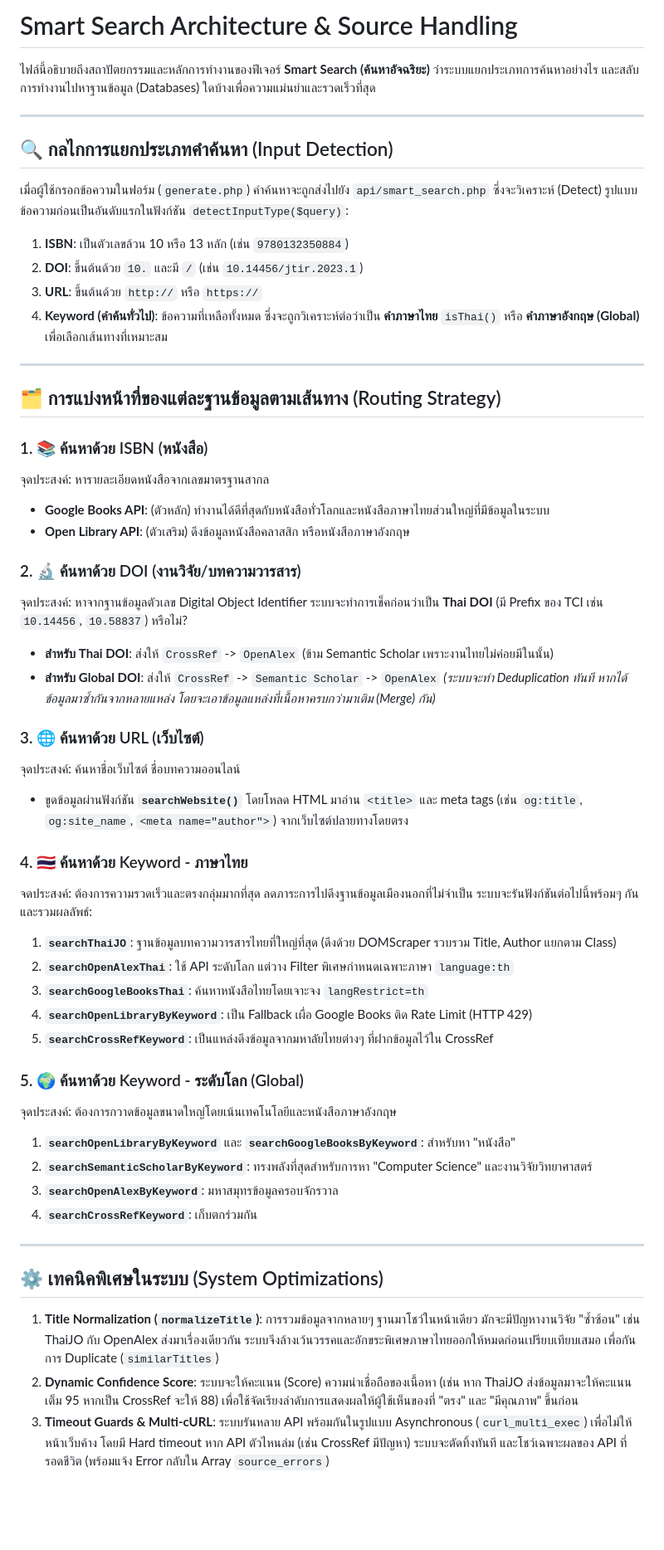
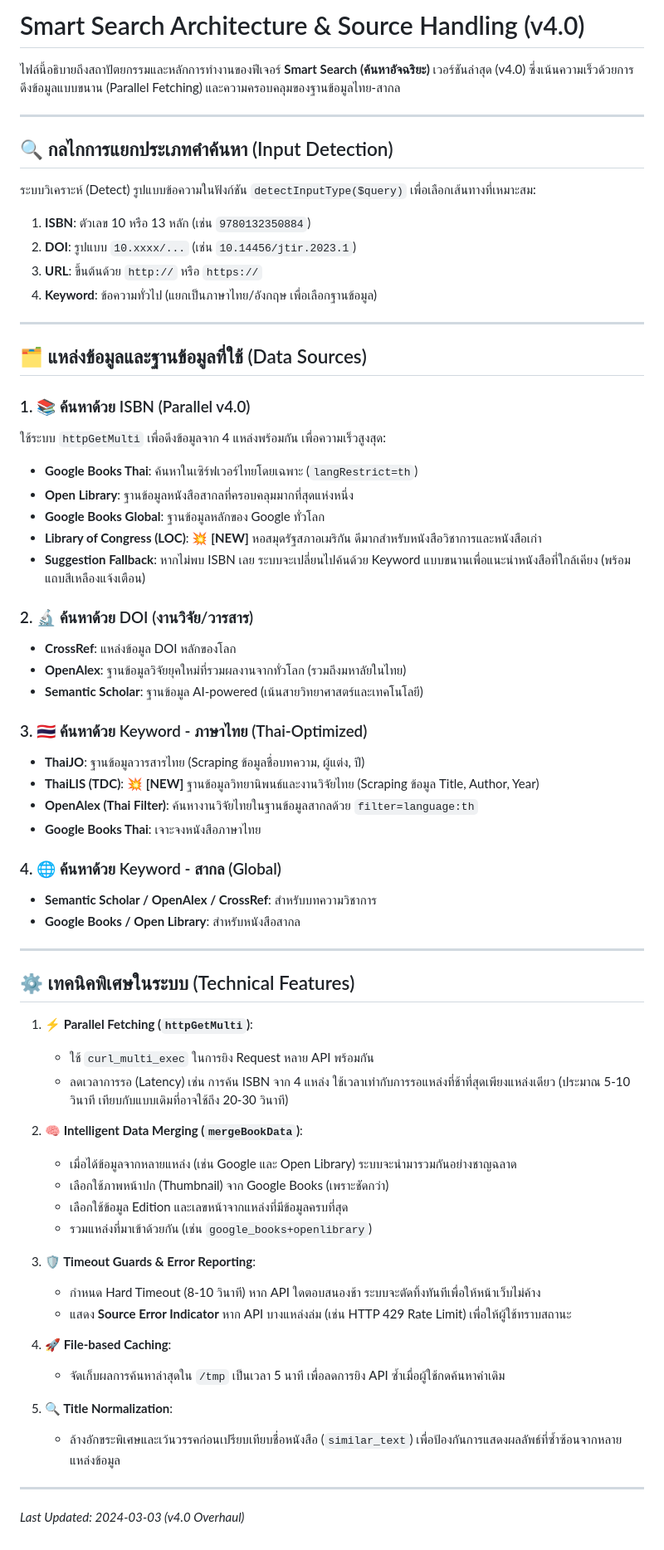
Before and after one commit to thnakon/Babybib, a Markdown page: docs/smart_search_architecture.md, the part around the change. Shown at 83% size. GitHub-like rendering; blank space fills up the shorter version.

Commit message:
docs: update smart search architecture for v4.0 enhancements

```diff
--- a/docs/smart_search_architecture.md
+++ b/docs/smart_search_architecture.md
@@ -1,57 +1,67 @@
-# Smart Search Architecture & Source Handling
+# Smart Search Architecture & Source Handling (v4.0)
 
-ไฟล์นี้อธิบายถึงสถาปัตยกรรมและหลักการทำงานของฟีเจอร์ **Smart Search (ค้นหาอัจฉริยะ)** ว่าระบบแยกประเภทการค้นหาอย่างไร และสลับการทำงานไปหาฐานข้อมูล (Databases) ใดบ้างเพื่อความแม่นยำและรวดเร็วที่สุด
+ไฟล์นี้อธิบายถึงสถาปัตยกรรมและหลักการทำงานของฟีเจอร์ **Smart Search (ค้นหาอัจฉริยะ)** เวอร์ชันล่าสุด (v4.0) ซึ่งเน้นความเร็วด้วยการดึงข้อมูลแบบขนาน (Parallel Fetching) และความครอบคลุมของฐานข้อมูลไทย-สากล
 
 ---
 
 ## 🔍 กลไกการแยกประเภทคำค้นหา (Input Detection)
-เมื่อผู้ใช้กรอกข้อความในฟอร์ม (`generate.php`) คำค้นหาจะถูกส่งไปยัง `api/smart_search.php` ซึ่งจะวิเคราะห์ (Detect) รูปแบบข้อความก่อนเป็นอันดับแรกในฟังก์ชัน `detectInputType($query)`:
+ระบบวิเคราะห์ (Detect) รูปแบบข้อความในฟังก์ชัน `detectInputType($query)` เพื่อเลือกเส้นทางที่เหมาะสม:
 
-1. **ISBN**: เป็นตัวเลขล้วน 10 หรือ 13 หลัก (เช่น `9780132350884`)
-2. **DOI**: ขึ้นต้นด้วย `10.` และมี `/` (เช่น `10.14456/jtir.2023.1`)
+1. **ISBN**: ตัวเลข 10 หรือ 13 หลัก (เช่น `9780132350884`)
+2. **DOI**: รูปแบบ `10.xxxx/...` (เช่น `10.14456/jtir.2023.1`)
 3. **URL**: ขึ้นต้นด้วย `http://` หรือ `https://`
-4. **Keyword (คำค้นทั่วไป)**: ข้อความที่เหลือทั้งหมด ซึ่งจะถูกวิเคราะห์ต่อว่าเป็น **คำภาษาไทย** `isThai()` หรือ **คำภาษาอังกฤษ (Global)** เพื่อเลือกเส้นทางที่เหมาะสม
+4. **Keyword**: ข้อความทั่วไป (แยกเป็นภาษาไทย/อังกฤษ เพื่อเลือกฐานข้อมูล)
 
 ---
 
-## 🗂️ การแบ่งหน้าที่ของแต่ละฐานข้อมูลตามเส้นทาง (Routing Strategy)
+## 🗂️ แหล่งข้อมูลและฐานข้อมูลที่ใช้ (Data Sources)
 
-### 1. 📚 ค้นหาด้วย ISBN (หนังสือ)
-จุดประสงค์: หารายละเอียดหนังสือจากเลขมาตรฐานสากล
-- **Google Books API**: (ตัวหลัก) ทำงานได้ดีที่สุดกับหนังสือทั่วโลกและหนังสือภาษาไทยส่วนใหญ่ที่มีข้อมูลในระบบ
-- **Open Library API**: (ตัวเสริม) ดึงข้อมูลหนังสือคลาสสิก หรือหนังสือภาษาอังกฤษ
+### 1. 📚 ค้นหาด้วย ISBN (Parallel v4.0)
+ใช้ระบบ `httpGetMulti` เพื่อดึงข้อมูลจาก 4 แหล่งพร้อมกัน เพื่อความเร็วสูงสุด:
+- **Google Books Thai**: ค้นหาในเซิร์ฟเวอร์ไทยโดยเฉพาะ (`langRestrict=th`)
+- **Open Library**: ฐานข้อมูลหนังสือสากลที่ครอบคลุมมากที่สุดแห่งหนึ่ง
+- **Google Books Global**: ฐานข้อมูลหลักของ Google ทั่วโลก
+- **Library of Congress (LOC)**: 💥 **[NEW]** หอสมุดรัฐสภาอเมริกัน ดีมากสำหรับหนังสือวิชาการและหนังสือเก่า
+- **Suggestion Fallback**: หากไม่พบ ISBN เลย ระบบจะเปลี่ยนไปค้นด้วย Keyword แบบขนานเพื่อแนะนำหนังสือที่ใกล้เคียง (พร้อมแถบสีเหลืองแจ้งเตือน)
 
-### 2. 🔬 ค้นหาด้วย DOI (งานวิจัย/บทความวารสาร)
-จุดประสงค์: หาจากฐานข้อมูลตัวเลข Digital Object Identifier
-ระบบจะทำการเช็คก่อนว่าเป็น **Thai DOI** (มี Prefix ของ TCI เช่น `10.14456`, `10.58837`) หรือไม่?
-- **สำหรับ Thai DOI**: ส่งให้ `CrossRef` -> `OpenAlex` (ข้าม Semantic Scholar เพราะงานไทยไม่ค่อยมีในนั้น)
-- **สำหรับ Global DOI**: ส่งให้ `CrossRef` -> `Semantic Scholar` -> `OpenAlex`
-*(ระบบจะทำ Deduplication ทันที หากได้ข้อมูลมาซ้ำกันจากหลายแหล่ง โดยจะเอาข้อมูลแหล่งที่เนื้อหาครบกว่ามาเติม (Merge) กัน)*
+### 2. 🔬 ค้นหาด้วย DOI (งานวิจัย/วารสาร)
+- **CrossRef**: แหล่งข้อมูล DOI หลักของโลก
+- **OpenAlex**: ฐานข้อมูลวิจัยยุคใหม่ที่รวมผลงานจากทั่วโลก (รวมถึงมหาลัยในไทย)
+- **Semantic Scholar**: ฐานข้อมูล AI-powered (เน้นสายวิทยาศาสตร์และเทคโนโลยี)
 
-### 3. 🌐 ค้นหาด้วย URL (เว็บไซต์)
-จุดประสงค์: ค้นหาชื่อเว็บไซต์ ชื่อบทความออนไลน์
-- ขูดข้อมูลผ่านฟังก์ชัน **`searchWebsite()`** โดยโหลด HTML มาอ่าน `<title>` และ meta tags (เช่น `og:title`, `og:site_name`, `<meta name="author">`) จากเว็บไซต์ปลายทางโดยตรง
+### 3. 🇹🇭 ค้นหาด้วย Keyword - ภาษาไทย (Thai-Optimized)
+- **ThaiJO**: ฐานข้อมูลวารสารไทย (Scraping ข้อมูลชื่อบทความ, ผู้แต่ง, ปี)
+- **ThaiLIS (TDC)**: 💥 **[NEW]** ฐานข้อมูลวิทยานิพนธ์และงานวิจัยไทย (Scraping ข้อมูล Title, Author, Year)
+- **OpenAlex (Thai Filter)**: ค้นหางานวิจัยไทยในฐานข้อมูลสากลด้วย `filter=language:th`
+- **Google Books Thai**: เจาะจงหนังสือภาษาไทย
 
-### 4. 🇹🇭 ค้นหาด้วย Keyword - ภาษาไทย
-จดประสงค์: ต้องการความรวดเร็วและตรงกลุ่มมากที่สุด ลดภาระการไปดึงฐานข้อมูลเมืองนอกที่ไม่จำเป็น
-ระบบจะรันฟังก์ชันต่อไปนี้พร้อมๆ กันและรวมผลลัพธ์:
-1. **`searchThaiJO`**: ฐานข้อมูลบทความวารสารไทยที่ใหญ่ที่สุด (ดึงด้วย DOMScraper รวบรวม Title, Author แยกตาม Class)
-2. **`searchOpenAlexThai`**: ใช้ API ระดับโลก แต่วาง Filter พิเศษกำหนดเฉพาะภาษา `language:th`
-3. **`searchGoogleBooksThai`**: ค้นหาหนังสือไทยโดยเจาะจง `langRestrict=th`
-4. **`searchOpenLibraryByKeyword`**: เป็น Fallback เผื่อ Google Books ติด Rate Limit (HTTP 429)
-5. **`searchCrossRefKeyword`**: เป็นแหล่งดึงข้อมูลจากมหาลัยไทยต่างๆ ที่ฝากข้อมูลไว้ใน CrossRef
-
-### 5. 🌍 ค้นหาด้วย Keyword - ระดับโลก (Global)
-จุดประสงค์: ต้องการกวาดข้อมูลขนาดใหญ่โดยเน้นเทคโนโลยีและหนังสือภาษาอังกฤษ
-1. **`searchOpenLibraryByKeyword`** และ **`searchGoogleBooksByKeyword`**: สำหรับหา "หนังสือ"
-2. **`searchSemanticScholarByKeyword`**: ทรงพลังที่สุดสำหรับการหา "Computer Science" และงานวิจัยวิทยาศาสตร์
-3. **`searchOpenAlexByKeyword`**: มหาสมุทรข้อมูลครอบจักรวาล
-4. **`searchCrossRefKeyword`**: เก็บตกร่วมกัน
+### 4. 🌐 ค้นหาด้วย Keyword - สากล (Global)
+- **Semantic Scholar / OpenAlex / CrossRef**: สำหรับบทความวิชาการ
+- **Google Books / Open Library**: สำหรับหนังสือสากล
 
 ---
 
-## ⚙️ เทคนิคพิเศษในระบบ (System Optimizations)
+## ⚙️ เทคนิคพิเศษในระบบ (Technical Features)
 
-1. **Title Normalization (`normalizeTitle`)**: การรวมข้อมูลจากหลายๆ ฐานมาโชว์ในหน้าเดียว มักจะมีปัญหางานวิจัย "ซ้ำซ้อน" เช่น ThaiJO กับ OpenAlex ส่งมาเรื่องเดียวกัน ระบบจึงล้างเว้นวรรคและอักขระพิเศษภาษาไทยออกให้หมดก่อนเปรียบเทียบเสมอ เพื่อกันการ Duplicate (`similarTitles`)
-2. **Dynamic Confidence Score**: ระบบจะให้คะแนน (Score) ความน่าเชื่อถือของเนื้อหา (เช่น หาก ThaiJO ส่งข้อมูลมาจะให้คะแนนเต็ม 95 หากเป็น CrossRef จะให้ 88) เพื่อใช้จัดเรียงลำดับการแสดงผลให้ผู้ใช้เห็นของที่ "ตรง" และ "มีคุณภาพ" ขึ้นก่อน
-3. **Timeout Guards & Multi-cURL**: ระบบรันหลาย API พร้อมกันในรูปแบบ Asynchronous (`curl_multi_exec`) เพื่อไม่ให้หน้าเว็บค้าง โดยมี Hard timeout หาก API ตัวไหนล่ม (เช่น CrossRef มีปัญหา) ระบบจะตัดทิ้งทันที และโชว์เฉพาะผลของ API ที่รอดชีวิต (พร้อมแจ้ง Error กลับใน Array `source_errors`)
+1. **⚡ Parallel Fetching (`httpGetMulti`)**:
+   - ใช้ `curl_multi_exec` ในการยิง Request หลาย API พร้อมกัน
+   - ลดเวลาการรอ (Latency) เช่น การค้น ISBN จาก 4 แหล่ง ใช้เวลาเท่ากับการรอแหล่งที่ช้าที่สุดเพียงแหล่งเดียว (ประมาณ 5-10 วินาที เทียบกับแบบเดิมที่อาจใช้ถึง 20-30 วินาที)
+
+2. **🧠 Intelligent Data Merging (`mergeBookData`)**:
+   - เมื่อได้ข้อมูลจากหลายแหล่ง (เช่น Google และ Open Library) ระบบจะนำมารวมกันอย่างชาญฉลาด
+   - เลือกใช้ภาพหน้าปก (Thumbnail) จาก Google Books (เพราะชัดกว่า)
+   - เลือกใช้ข้อมูล Edition และเลขหน้าจากแหล่งที่มีข้อมูลครบที่สุด
+   - รวมแหล่งที่มาเข้าด้วยกัน (เช่น `google_books+openlibrary`)
+
+3. **🛡️ Timeout Guards & Error Reporting**:
+   - กำหนด Hard Timeout (8-10 วินาที) หาก API ใดตอบสนองช้า ระบบจะตัดทิ้งทันทีเพื่อให้หน้าเว็บไม่ค้าง
+   - แสดง **Source Error Indicator** หาก API บางแหล่งล่ม (เช่น HTTP 429 Rate Limit) เพื่อให้ผู้ใช้ทราบสถานะ
+
+4. **🚀 File-based Caching**:
+   - จัดเก็บผลการค้นหาล่าสุดใน `/tmp` เป็นเวลา 5 นาที เพื่อลดการยิง API ซ้ำเมื่อผู้ใช้กดค้นหาคำเดิม
+
+5. **🔍 Title Normalization**:
+   - ล้างอักขระพิเศษและเว้นวรรคก่อนเปรียบเทียบชื่อหนังสือ (`similar_text`) เพื่อป้องกันการแสดงผลลัพธ์ที่ซ้ำซ้อนจากหลายแหล่งข้อมูล
+
+---
+*Last Updated: 2024-03-03 (v4.0 Overhaul)*
```
